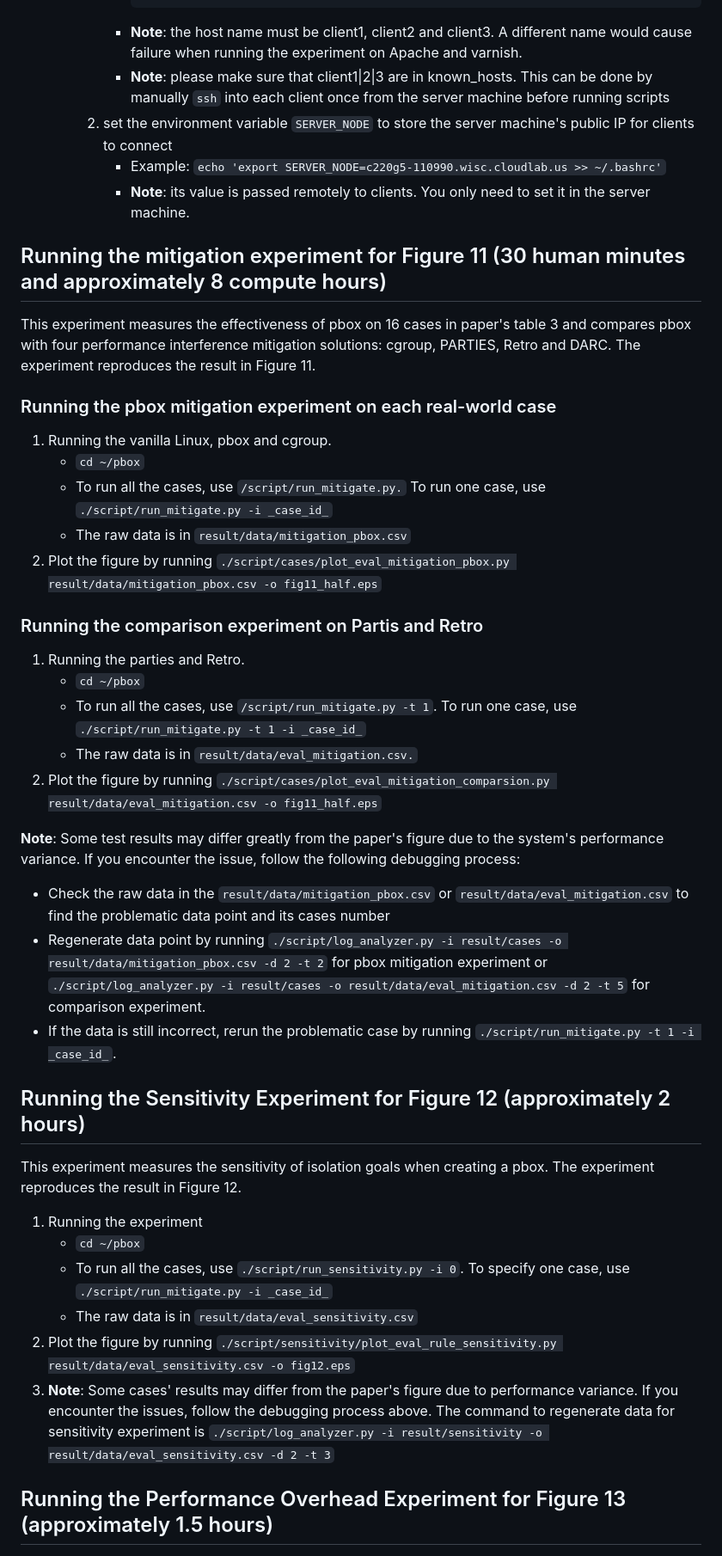
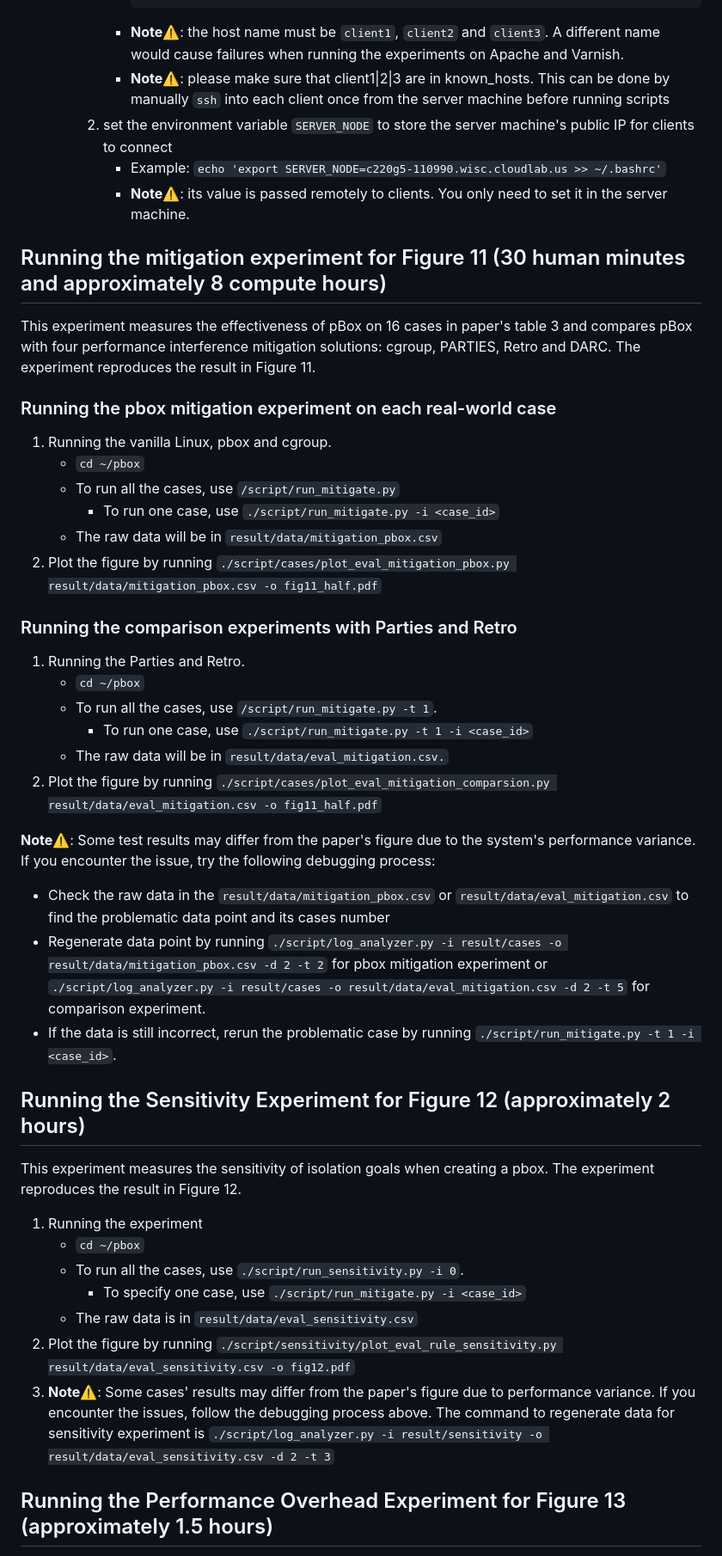
Before and after one commit to OrderLab/pBox, a Markdown page: README.md, the part around one of its changes. Shown at 86% size. GitHub-like rendering.

````diff
--- a/README.md
+++ b/README.md
@@ -99,45 +130,49 @@ This instruction describes how to use pbox on Cloudlab. We will use Utah xl170 m
                    HostName c220g5-110908.wisc.cloudlab.us
                    User pbox
               ```
-            * **Note**: the host name must be client1, client2 and client3. A different name would cause failure when running the experiment on Apache and varnish.
-            * **Note**: please make sure that client1|2|3 are in known_hosts. This can be done by manually `ssh` into each client once from the server machine before running scripts
+            * **Note**⚠️: the host name must be `client1`, `client2` and `client3`. A different name would cause failures when running the experiments on Apache and Varnish.
+            * **Note**⚠️:  please make sure that client1|2|3 are in known_hosts. This can be done by manually `ssh` into each client once from the server machine before running scripts
         2. set the environment variable `SERVER_NODE` to store the server machine's public IP for clients to connect
             * Example: `echo 'export SERVER_NODE=c220g5-110990.wisc.cloudlab.us >> ~/.bashrc'`
-            * **Note**: its value is passed remotely to clients. You only need to set it in the server machine.
+            * **Note**⚠️: its value is passed remotely to clients. You only need to set it in the server machine.
 
 
 ## Running the mitigation experiment for Figure 11 (30 human minutes and approximately 8 compute hours)
-This experiment measures the effectiveness of pbox on 16 cases in paper's table 3 and compares pbox with four performance interference
-mitigation solutions: cgroup, PARTIES, Retro and DARC. The experiment reproduces the result in Figure 11.
+This experiment measures the effectiveness of pBox on 16 cases in paper's table 3 and compares pBox with four performance interference mitigation solutions: cgroup, PARTIES, Retro and DARC. The experiment reproduces the result in Figure 11.
 
 ### Running the pbox mitigation experiment on each real-world case
+
 1. Running the vanilla Linux, pbox and cgroup.
     * `cd ~/pbox`
-    * To run all the cases, use `/script/run_mitigate.py.` To run one case, use `./script/run_mitigate.py -i _case_id_`
-    * The raw data is in `result/data/mitigation_pbox.csv`
-1. Plot the figure by running `./script/cases/plot_eval_mitigation_pbox.py result/data/mitigation_pbox.csv -o fig11_half.eps`
-### Running the comparison experiment on Partis and Retro
-1. Running the parties and Retro.
+    * To run all the cases, use `/script/run_mitigate.py`
+      * To run one case, use `./script/run_mitigate.py -i <case_id>`
+    * The raw data will be in `result/data/mitigation_pbox.csv`
+1. Plot the figure by running `./script/cases/plot_eval_mitigation_pbox.py result/data/mitigation_pbox.csv -o fig11_half.pdf`
+### Running the comparison experiments with Parties and Retro
+
+1. Running the Parties and Retro.
     * `cd ~/pbox`
-    * To run all the cases, use `/script/run_mitigate.py -t 1`. To run one case, use `./script/run_mitigate.py -t 1 -i _case_id_`
-    * The raw data is in `result/data/eval_mitigation.csv.`
- 1. Plot the figure by running `./script/cases/plot_eval_mitigation_comparsion.py result/data/eval_mitigation.csv -o fig11_half.eps`
+    * To run all the cases, use `/script/run_mitigate.py -t 1`.
+      * To run one case, use `./script/run_mitigate.py -t 1 -i <case_id>`
+    * The raw data will be in `result/data/eval_mitigation.csv.`
+ 1. Plot the figure by running `./script/cases/plot_eval_mitigation_comparsion.py result/data/eval_mitigation.csv -o fig11_half.pdf`
 
-**Note**: Some test results may differ greatly from the paper's figure due to the system's performance variance. If you encounter the issue, follow the following debugging process:
+**Note**⚠️: Some test results may differ from the paper's figure due to the system's performance variance. If you encounter the issue, try the following debugging process:
+
 * Check the raw data in the `result/data/mitigation_pbox.csv` or `result/data/eval_mitigation.csv` to find the problematic data point and its cases number
 * Regenerate data point by running `./script/log_analyzer.py -i result/cases -o result/data/mitigation_pbox.csv -d 2 -t 2` for pbox mitigation experiment or `./script/log_analyzer.py -i result/cases -o result/data/eval_mitigation.csv -d 2 -t 5` for comparison experiment.
-* If the data is still incorrect, rerun the problematic case by running `./script/run_mitigate.py -t 1 -i _case_id_`.
-
+* If the data is still incorrect, rerun the problematic case by running `./script/run_mitigate.py -t 1 -i <case_id>`.
 
 ## Running the Sensitivity Experiment for Figure 12 (approximately 2 hours)
+
 This experiment measures the sensitivity of isolation goals when creating a pbox. The experiment reproduces the result in Figure 12.
 1. Running the experiment
     * `cd ~/pbox`
-    * To run all the cases, use `./script/run_sensitivity.py -i 0`. To specify one case, use `./script/run_mitigate.py -i _case_id_`
+    * To run all the cases, use `./script/run_sensitivity.py -i 0`.
+      * To specify one case, use `./script/run_mitigate.py -i <case_id>`
     * The raw data is in `result/data/eval_sensitivity.csv`
-1. Plot the figure by running `./script/sensitivity/plot_eval_rule_sensitivity.py result/data/eval_sensitivity.csv -o fig12.eps`
-1. **Note**: Some cases' results may differ from the paper's figure due to performance variance. If you encounter the issues, follow the debugging process above. The command to regenerate data for sensitivity experiment is `./script/log_analyzer.py -i result/sensitivity -o result/data/eval_sensitivity.csv -d 2 -t 3`
-
+1. Plot the figure by running `./script/sensitivity/plot_eval_rule_sensitivity.py result/data/eval_sensitivity.csv -o fig12.pdf`
+1. **Note**⚠️: Some cases' results may differ from the paper's figure due to performance variance. If you encounter the issues, follow the debugging process above. The command to regenerate data for sensitivity experiment is `./script/log_analyzer.py -i result/sensitivity -o result/data/eval_sensitivity.csv -d 2 -t 3`
 ## Running the Performance Overhead Experiment for Figure 13 (approximately 1.5 hours)
 This experiment measures the end-to-end throughput of pbox for all five systems under the standard workload. The experiment reproduces the result in Figure 13.
 1. Running the experiment.
````
Also changed, not shown: other parts of README.md (+55 -24 lines).
